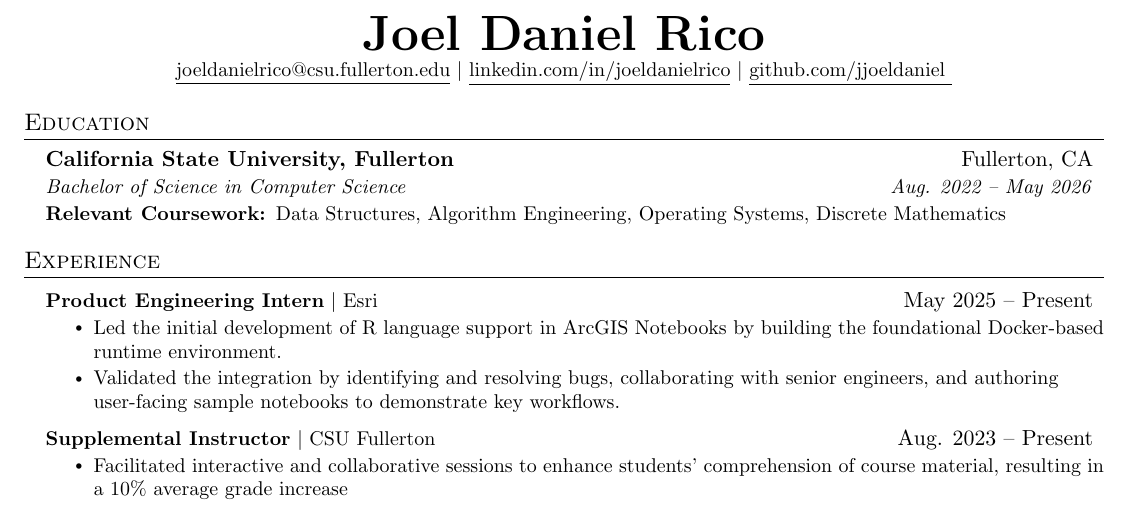
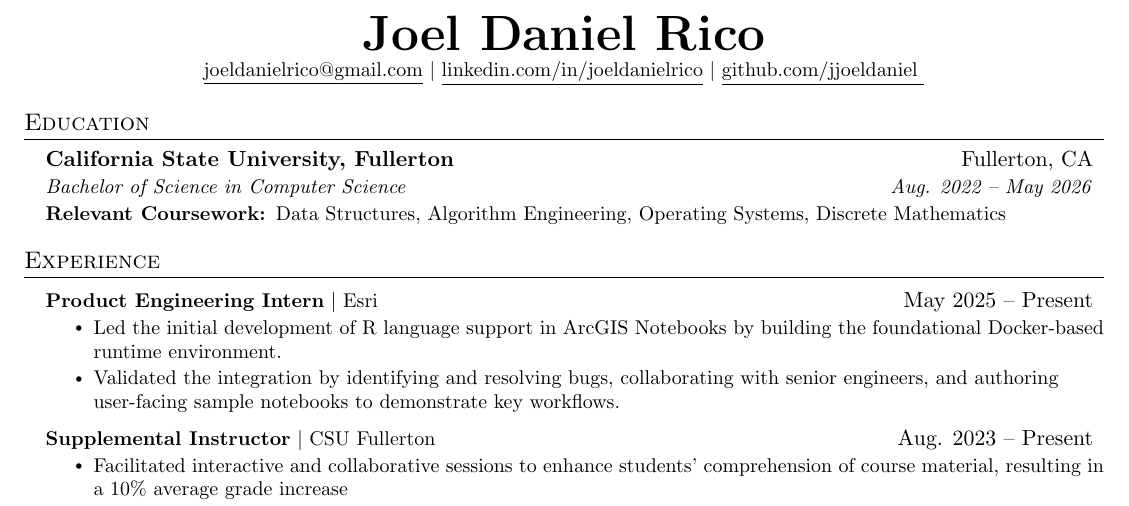
Before and after one commit to jjoeldaniel/resume, a LaTeX CV (resume.tex): part of the page, cut so that both start at the same text. Compiled offline with pdfLaTeX.

Commit message:
Update resume.tex

```diff
--- a/resume.tex
+++ b/resume.tex
@@ -101,7 +101,7 @@
 %----------HEADING----------
 \begin{center}
     \textbf{\Huge \scshape Joel Daniel Rico} \\ \vspace{1pt}
-    \small \href{mailto:joeldanielrico@csu.fullerton.edu.com}{\underline{joeldanielrico@csu.fullerton.edu}} $|$
+    \small \href{mailto:joeldanielrico@gmail.com}{\underline{joeldanielrico@gmail.com}} $|$
     \href{https://linkedin.com/in/joeldanielrico}{\underline{linkedin.com/in/joeldanielrico}} $|$
     \href{https://github.com/jjoeldaniel}{\underline{github.com/jjoeldaniel }}
 \end{center}
```
